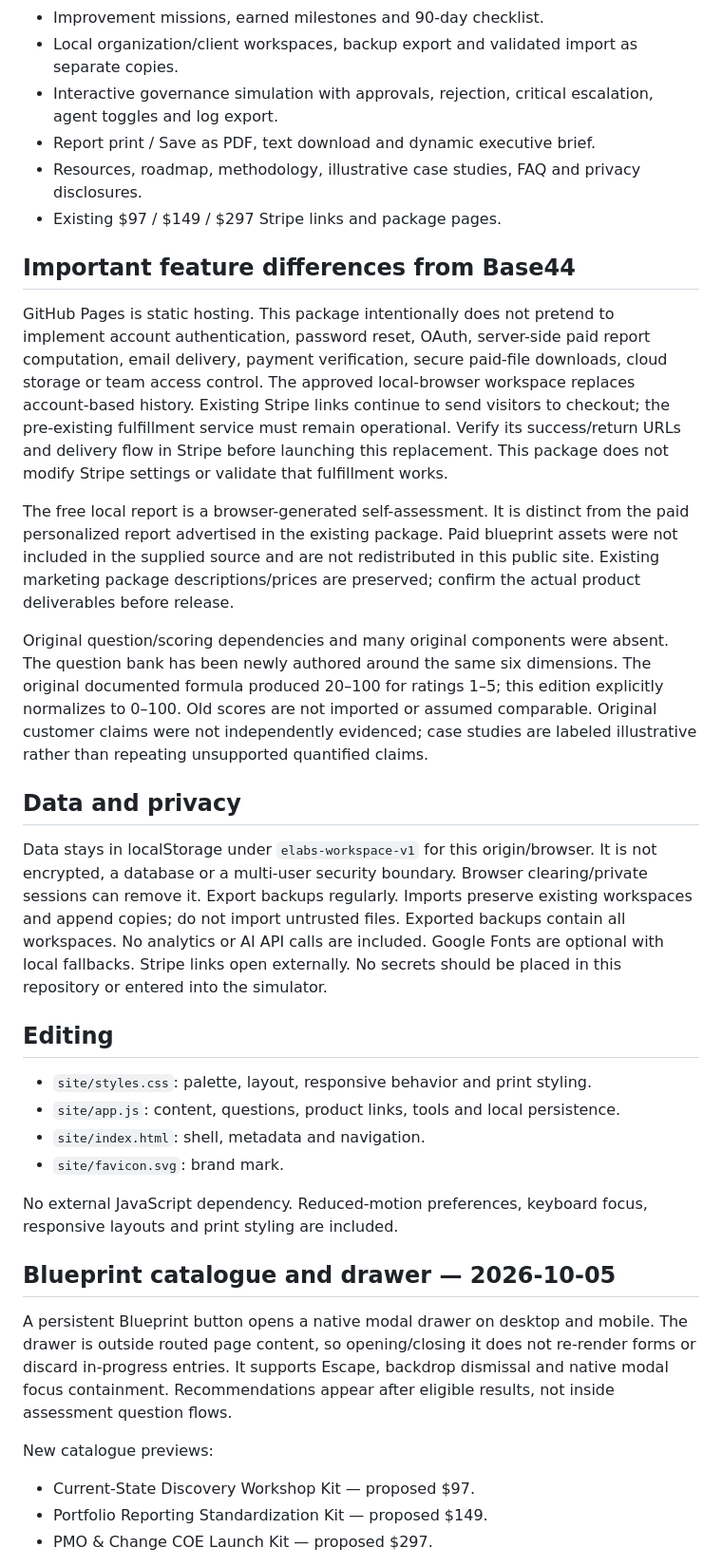
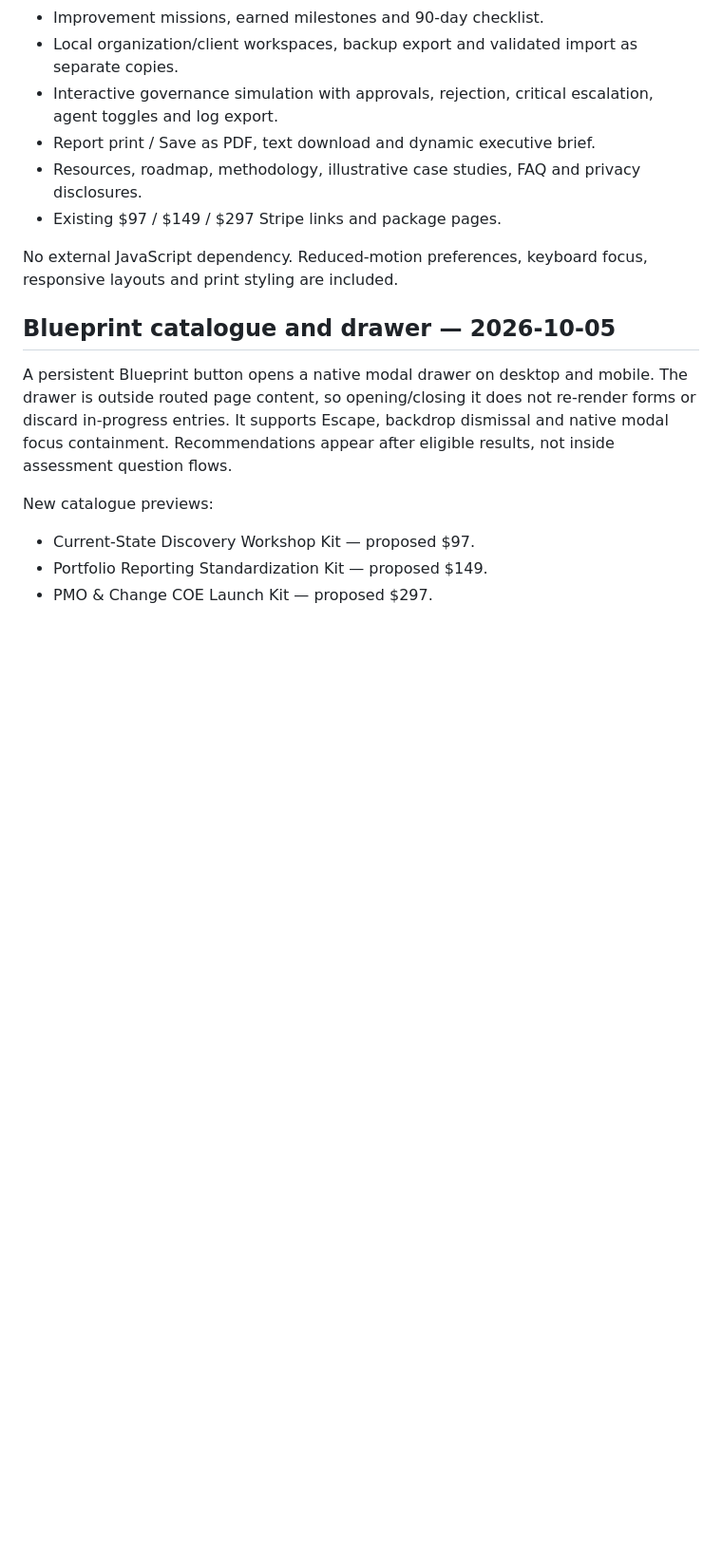
Before and after one commit to noventurous/ELabs, a Markdown page: README.md, the part around one of its changes. Shown at 95% size. Drawn GitHub-style; blank space fills up the shorter version.

```diff
--- a/README.md
+++ b/README.md
@@ -56,24 +36,6 @@ Edit `site/journey.js` for these enhancements. Keep it after `app.js` in the pag
 - Resources, roadmap, methodology, illustrative case studies, FAQ and privacy disclosures.
 - Existing $97 / $149 / $297 Stripe links and package pages.
 
-## Important feature differences from Base44
-
-GitHub Pages is static hosting. This package intentionally does not pretend to implement account authentication, password reset, OAuth, server-side paid report computation, email delivery, payment verification, secure paid-file downloads, cloud storage or team access control. The approved local-browser workspace replaces account-based history. Existing Stripe links continue to send visitors to checkout; the pre-existing fulfillment service must remain operational. Verify its success/return URLs and delivery flow in Stripe before launching this replacement. This package does not modify Stripe settings or validate that fulfillment works.
-
-The free local report is a browser-generated self-assessment. It is distinct from the paid personalized report advertised in the existing package. Paid blueprint assets were not included in the supplied source and are not redistributed in this public site. Existing marketing package descriptions/prices are preserved; confirm the actual product deliverables before release.
-
-Original question/scoring dependencies and many original components were absent. The question bank has been newly authored around the same six dimensions. The original documented formula produced 20–100 for ratings 1–5; this edition explicitly normalizes to 0–100. Old scores are not imported or assumed comparable. Original customer claims were not independently evidenced; case studies are labeled illustrative rather than repeating unsupported quantified claims.
-
-## Data and privacy
-
-Data stays in localStorage under `elabs-workspace-v1` for this origin/browser. It is not encrypted, a database or a multi-user security boundary. Browser clearing/private sessions can remove it. Export backups regularly. Imports preserve existing workspaces and append copies; do not import untrusted files. Exported backups contain all workspaces. No analytics or AI API calls are included. Google Fonts are optional with local fallbacks. Stripe links open externally. No secrets should be placed in this repository or entered into the simulator.
-
-## Editing
-
-- `site/styles.css`: palette, layout, responsive behavior and print styling.
-- `site/app.js`: content, questions, product links, tools and local persistence.
-- `site/index.html`: shell, metadata and navigation.
-- `site/favicon.svg`: brand mark.
 
 No external JavaScript dependency. Reduced-motion preferences, keyboard focus, responsive layouts and print styling are included.
 
```
Also changed, not shown: other parts of README.md (+1 -21 lines).
